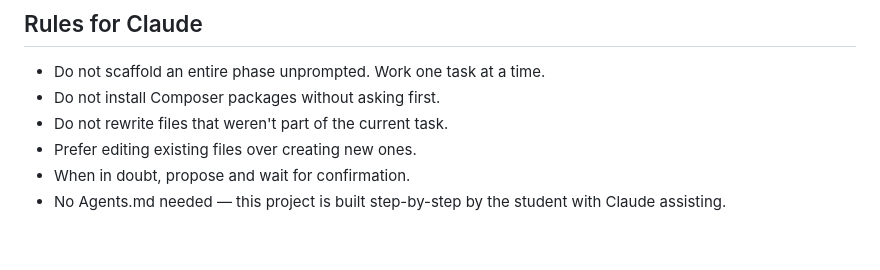
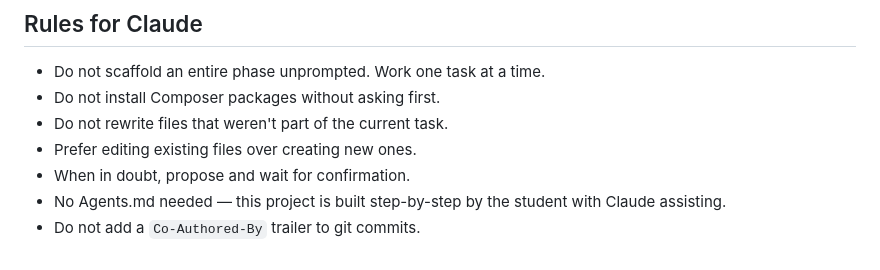
Before and after one commit to nbence-dev/doughdistrict-c2c-ecommerce, a Markdown page: CLAUDE.md, the part around the change. GitHub-like rendering.

Commit message:
chore: instruct Claude not to add Co-Authored-By trailer to commits

```diff
--- a/CLAUDE.md
+++ b/CLAUDE.md
@@ -153,3 +153,4 @@ See `PLAN.md` for the detailed task list.
 - Prefer editing existing files over creating new ones.
 - When in doubt, propose and wait for confirmation.
 - No Agents.md needed — this project is built step-by-step by the student with Claude assisting.
+- Do not add a `Co-Authored-By` trailer to git commits.
```
